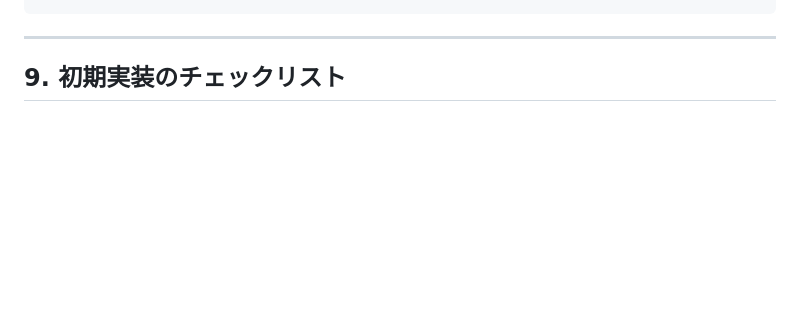
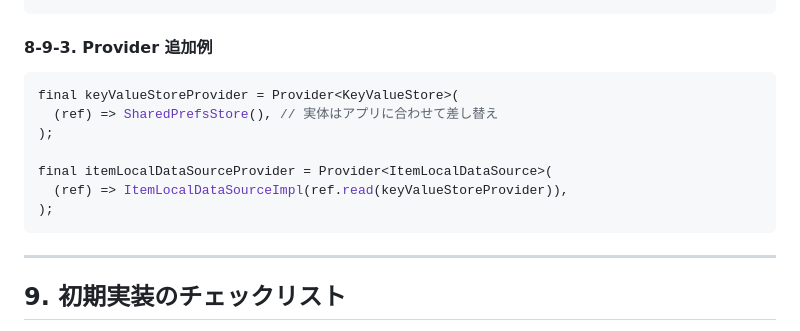
Before and after one commit to haino357/PublicKnowldgeNote, a Markdown page: Flutter/002.CleanArchitecture_Riverpod_MVVM_初期開発ガイド.md, the part around one of its changes. GitHub-like rendering; blank space fills up the shorter version.

Commit message:
LocalDataSource + Cache の実装パターンを追記

````diff
--- a/Flutter/002.CleanArchitecture_Riverpod_MVVM_初期開発ガイド.md
+++ b/Flutter/002.CleanArchitecture_Riverpod_MVVM_初期開発ガイド.md
@@ -358,3 +446,14 @@ class ItemRemoteDataSourceImpl implements ItemRemoteDataSource {
+#### 8-9-3. Provider 追加例
+```dart
+final keyValueStoreProvider = Provider<KeyValueStore>(
+  (ref) => SharedPrefsStore(), // 実体はアプリに合わせて差し替え
+);
+
+final itemLocalDataSourceProvider = Provider<ItemLocalDataSource>(
+  (ref) => ItemLocalDataSourceImpl(ref.read(keyValueStoreProvider)),
+);
+```
+
 ---
 
 ## 9. 初期実装のチェックリスト
````
Also changed, not shown: other parts of Flutter/002.CleanArchitecture_Riverpod_MVVM_初期開発ガイド.md (+88 -0 lines).
